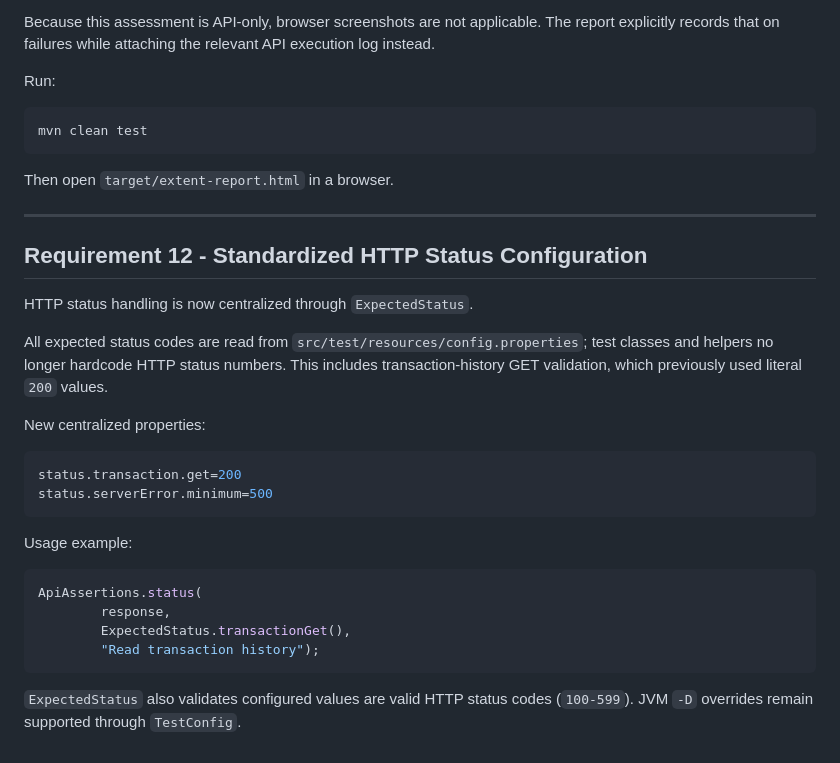
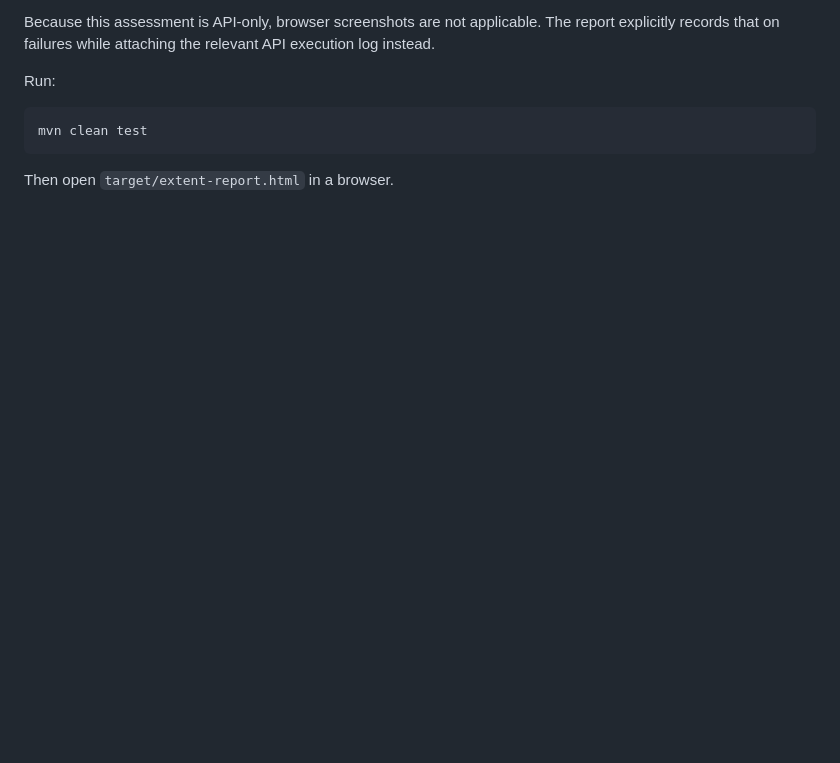
Before and after one commit to Prashanthk2122/Assessment, a Markdown page: README.md, the part around the change. Drawn GitHub-style; blank space fills up the shorter version.

````diff
--- a/README.md
+++ b/README.md
@@ -424,29 +424,3 @@ mvn clean test
 ```
 
 Then open `target/extent-report.html` in a browser.
-
----
-
-## Requirement 12 - Standardized HTTP Status Configuration
-
-HTTP status handling is now centralized through `ExpectedStatus`.
-
-All expected status codes are read from `src/test/resources/config.properties`; test classes and helpers no longer hardcode HTTP status numbers. This includes transaction-history GET validation, which previously used literal `200` values.
-
-New centralized properties:
-
-```properties
-status.transaction.get=200
-status.serverError.minimum=500
-```
-
-Usage example:
-
-```java
-ApiAssertions.status(
-        response,
-        ExpectedStatus.transactionGet(),
-        "Read transaction history");
-```
-
-`ExpectedStatus` also validates configured values are valid HTTP status codes (`100-599`). JVM `-D` overrides remain supported through `TestConfig`.
````
